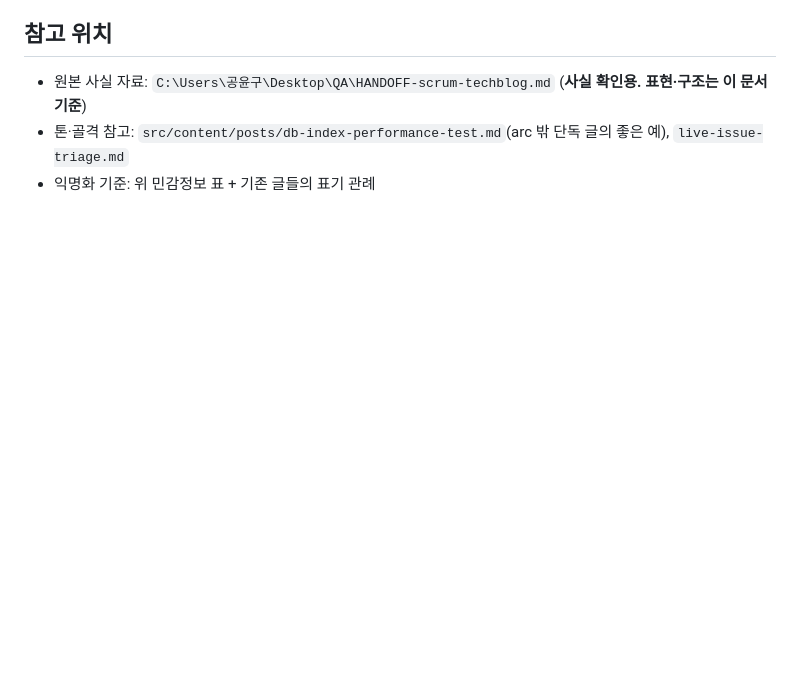
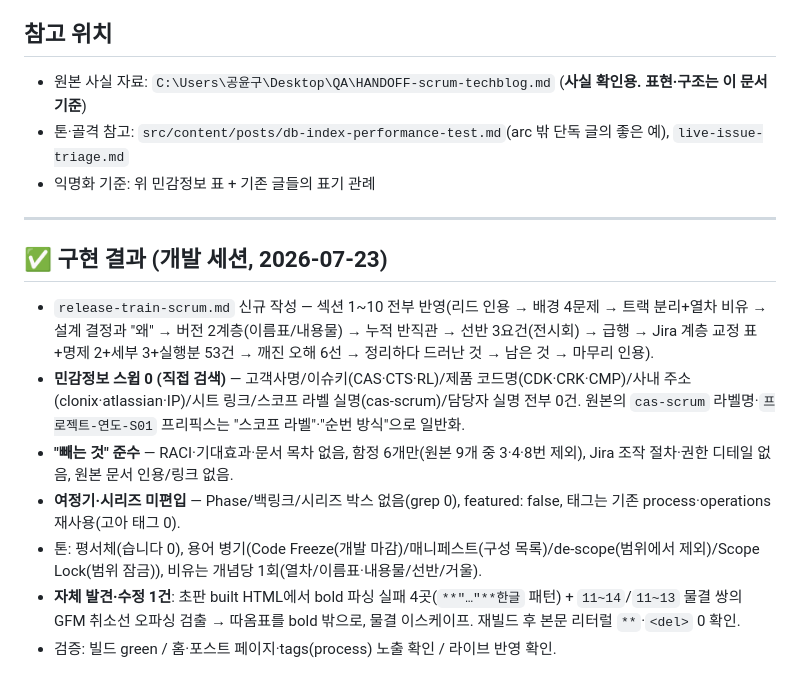
Before and after one commit to yungu-k/ai-driven-qa, a Markdown page: docs/handoff-release-train-post-2026-07-03.md, the part around the change. GitHub-like rendering; blank space fills up the shorter version.

Commit message:
fix: Release Train 글 markdown 파싱 교정 + 핸드오프 결과 기록
- bold 파싱 실패 4곳(따옴표+한글 직결 패턴) → 따옴표를 bold 밖으로
- 11~14 물결 쌍 GFM 취소선 오파싱 → 이스케이프

Co-Authored-By: Claude Opus 4.8 (1M context) <noreply@anthropic.com>

```diff
--- a/docs/handoff-release-train-post-2026-07-03.md
+++ b/docs/handoff-release-train-post-2026-07-03.md
@@ -156,3 +156,15 @@
 - 원본 사실 자료: `C:\Users\공윤구\Desktop\QA\HANDOFF-scrum-techblog.md` (**사실 확인용. 표현·구조는 이 문서 기준**)
 - 톤·골격 참고: `src/content/posts/db-index-performance-test.md`(arc 밖 단독 글의 좋은 예), `live-issue-triage.md`
 - 익명화 기준: 위 민감정보 표 + 기존 글들의 표기 관례
+
+---
+
+## ✅ 구현 결과 (개발 세션, 2026-07-23)
+
+- `release-train-scrum.md` 신규 작성 — 섹션 1~10 전부 반영(리드 인용 → 배경 4문제 → 트랙 분리+열차 비유 → 설계 결정과 "왜" → 버전 2계층(이름표/내용물) → 누적 반직관 → 선반 3요건(전시회) → 급행 → Jira 계층 교정 표+명제 2+세부 3+실행분 53건 → 깨진 오해 6선 → 정리하다 드러난 것 → 남은 것 → 마무리 인용).
+- **민감정보 스윕 0 (직접 검색)** — 고객사명/이슈키(CAS·CTS·RL)/제품 코드명(CDK·CRK·CMP)/사내 주소(clonix·atlassian·IP)/시트 링크/스코프 라벨 실명(cas-scrum)/담당자 실명 전부 0건. 원본의 `cas-scrum` 라벨명·`프로젝트-연도-S01` 프리픽스는 "스코프 라벨"·"순번 방식"으로 일반화.
+- **"빼는 것" 준수** — RACI·기대효과·문서 목차 없음, 함정 6개만(원본 9개 중 3·4·8번 제외), Jira 조작 절차·권한 디테일 없음, 원본 문서 인용/링크 없음.
+- **여정기·시리즈 미편입** — Phase/백링크/시리즈 박스 없음(grep 0), featured: false, 태그는 기존 process·operations 재사용(고아 태그 0).
+- 톤: 평서체(습니다 0), 용어 병기(Code Freeze(개발 마감)/매니페스트(구성 목록)/de-scope(범위에서 제외)/Scope Lock(범위 잠금)), 비유는 개념당 1회(열차/이름표·내용물/선반/거울).
+- **자체 발견·수정 1건**: 초판 built HTML에서 bold 파싱 실패 4곳(`**"…"**한글` 패턴) + `11~14`/`11~13` 물결 쌍의 GFM 취소선 오파싱 검출 → 따옴표를 bold 밖으로, 물결 이스케이프. 재빌드 후 본문 리터럴 `**`·`<del>` 0 확인.
+- 검증: 빌드 green / 홈·포스트 페이지·tags(process) 노출 확인 / 라이브 반영 확인.
```
Also changed, not shown: 1 other file.
